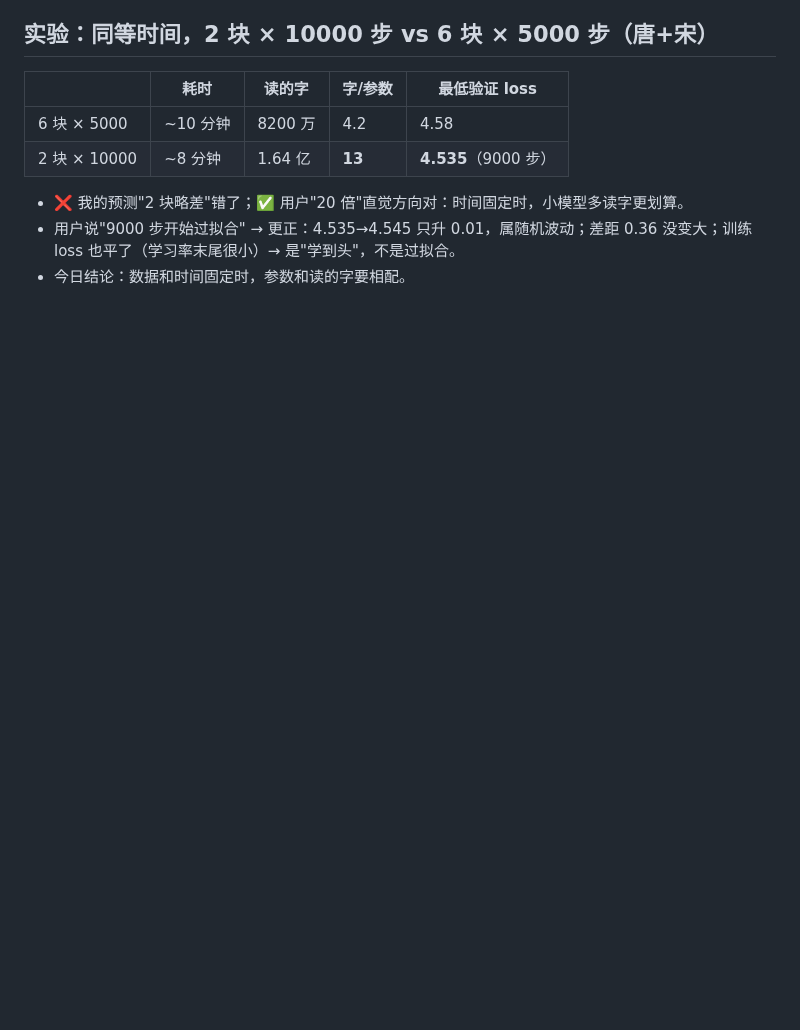
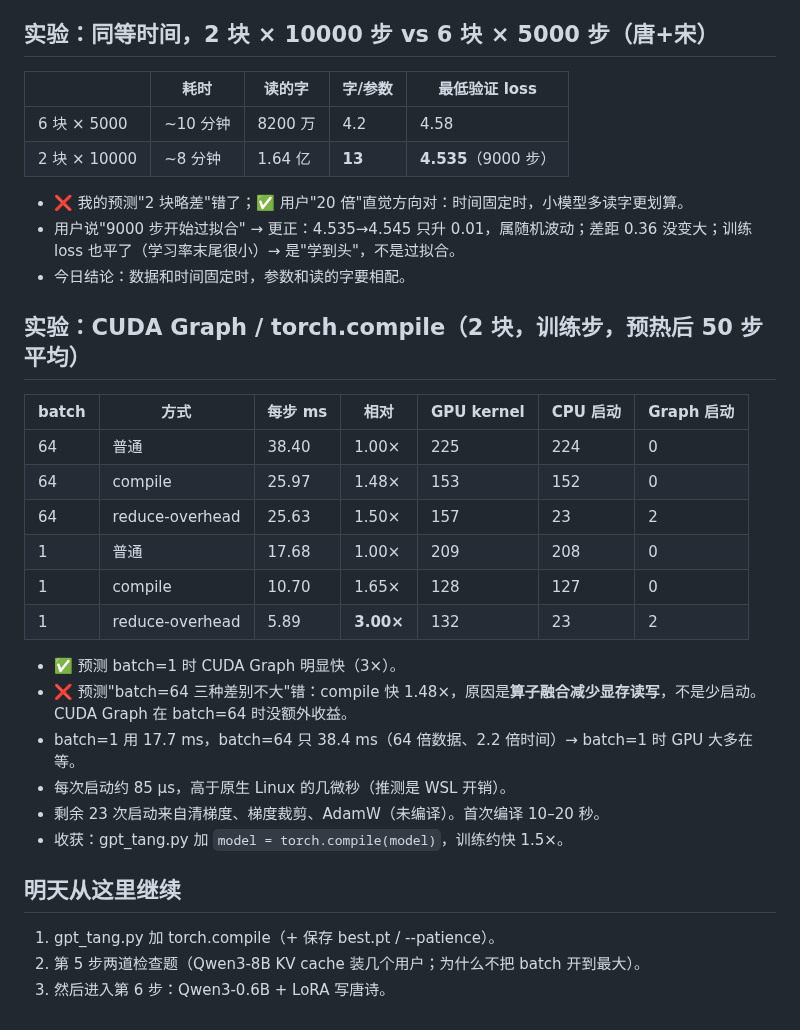
Before and after one commit to mgcpngn/ai-infra-journey, a Markdown page: journal/2026-10-15.md, the part around the change. Rendered like a GitHub page; blank space fills up the shorter version.

Commit message:
日志：CUDA Graph 实验结果与明日计划
Co-Authored-By: Claude Opus 5.5 (1M context) <noreply@anthropic.com>
Claude-Session: https://claude.ai/code/session_011nt8KegDxgBeWGtL5qhkq3

```diff
--- a/journal/2026-10-15.md
+++ b/journal/2026-10-15.md
@@ -173,3 +173,26 @@
 - ❌ 我的预测"2 块略差"错了；✅ 用户"20 倍"直觉方向对：时间固定时，小模型多读字更划算。
 - 用户说"9000 步开始过拟合" → 更正：4.535→4.545 只升 0.01，属随机波动；差距 0.36 没变大；训练 loss 也平了（学习率末尾很小）→ 是"学到头"，不是过拟合。
 - 今日结论：数据和时间固定时，参数和读的字要相配。
+
+## 实验：CUDA Graph / torch.compile（2 块，训练步，预热后 50 步平均）
+
+| batch | 方式 | 每步 ms | 相对 | GPU kernel | CPU 启动 | Graph 启动 |
+|---|---|---|---|---|---|---|
+| 64 | 普通 | 38.40 | 1.00× | 225 | 224 | 0 |
+| 64 | compile | 25.97 | 1.48× | 153 | 152 | 0 |
+| 64 | reduce-overhead | 25.63 | 1.50× | 157 | 23 | 2 |
+| 1 | 普通 | 17.68 | 1.00× | 209 | 208 | 0 |
+| 1 | compile | 10.70 | 1.65× | 128 | 127 | 0 |
+| 1 | reduce-overhead | 5.89 | **3.00×** | 132 | 23 | 2 |
+
+- ✅ 预测 batch=1 时 CUDA Graph 明显快（3×）。
+- ❌ 预测"batch=64 三种差别不大"错：compile 快 1.48×，原因是**算子融合减少显存读写**，不是少启动。CUDA Graph 在 batch=64 时没额外收益。
+- batch=1 用 17.7 ms，batch=64 只 38.4 ms（64 倍数据、2.2 倍时间）→ batch=1 时 GPU 大多在等。
+- 每次启动约 85 µs，高于原生 Linux 的几微秒（推测是 WSL 开销）。
+- 剩余 23 次启动来自清梯度、梯度裁剪、AdamW（未编译）。首次编译 10–20 秒。
+- 收获：gpt_tang.py 加 `model = torch.compile(model)`，训练约快 1.5×。
+
+## 明天从这里继续
+1. gpt_tang.py 加 torch.compile（+ 保存 best.pt / --patience）。
+2. 第 5 步两道检查题（Qwen3-8B KV cache 装几个用户；为什么不把 batch 开到最大）。
+3. 然后进入第 6 步：Qwen3-0.6B + LoRA 写唐诗。
```
